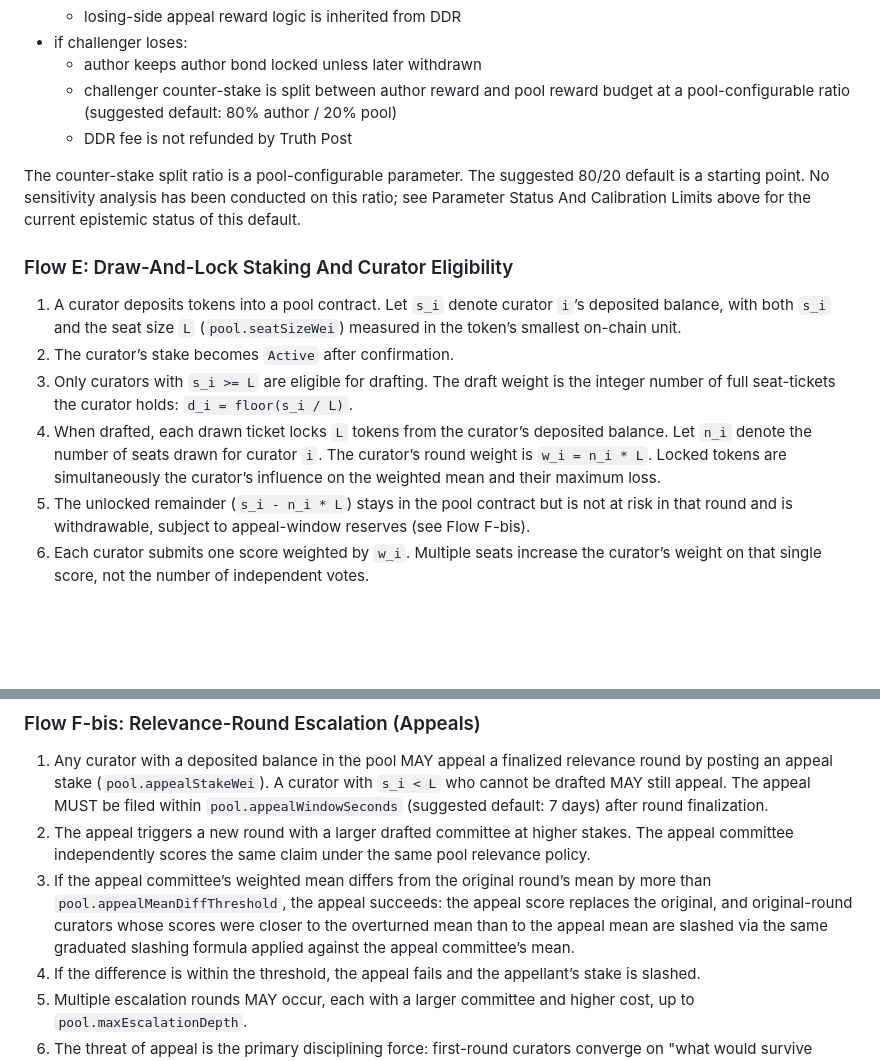
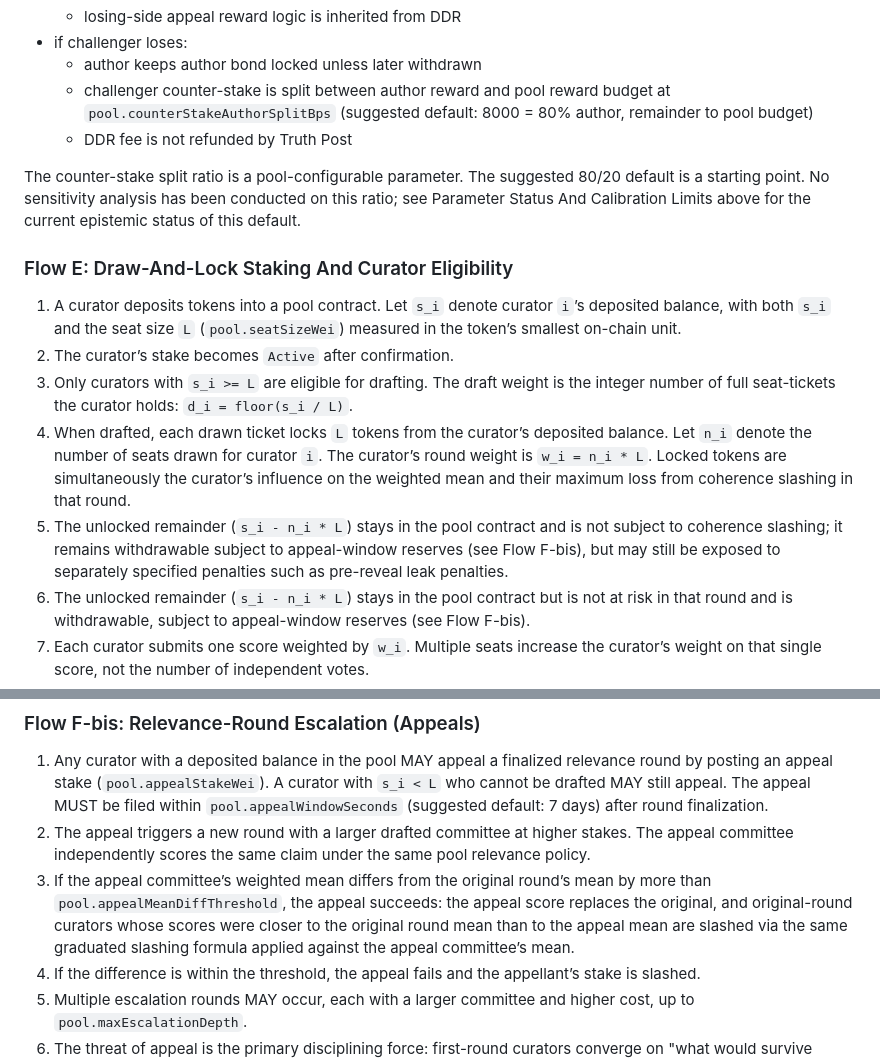
Before and after one commit to 0xferit/manuscript-decentralized-curation, a Markdown page: projects/truth-post/blueprint.md, 2 parts joined by grey strips. Drawn GitHub-style; blank space fills up the shorter version.

```diff
--- a/projects/truth-post/blueprint.md
+++ b/projects/truth-post/blueprint.md
@@ -935,7 +938,7 @@ Default payout rule (suggested; requires empirical calibration; all amounts refe
   - losing-side appeal reward logic is inherited from DDR
 - if challenger loses:
   - author keeps author bond locked unless later withdrawn
-  - challenger counter-stake is split between author reward and pool reward budget at a pool-configurable ratio (suggested default: 80% author / 20% pool)
+  - challenger counter-stake is split between author reward and pool reward budget at `pool.counterStakeAuthorSplitBps` (suggested default: 8000 = 80% author, remainder to pool budget)
   - DDR fee is not refunded by Truth Post
 
 The counter-stake split ratio is a pool-configurable parameter. The suggested 80/20 default is a starting point. No sensitivity analysis has been conducted on this ratio; see Parameter Status And Calibration Limits above for the current epistemic status of this default.
@@ -945,7 +948,8 @@ The counter-stake split ratio is a pool-configurable parameter. The suggested 80
 1. A curator deposits tokens into a pool contract. Let `s_i` denote curator `i`’s deposited balance, with both `s_i` and the seat size `L` (`pool.seatSizeWei`) measured in the token’s smallest on-chain unit.
 2. The curator’s stake becomes `Active` after confirmation.
 3. Only curators with `s_i >= L` are eligible for drafting. The draft weight is the integer number of full seat-tickets the curator holds: `d_i = floor(s_i / L)`.
-4. When drafted, each drawn ticket locks `L` tokens from the curator’s deposited balance. Let `n_i` denote the number of seats drawn for curator `i`. The curator’s round weight is `w_i = n_i * L`. Locked tokens are simultaneously the curator’s influence on the weighted mean and their maximum loss.
+4. When drafted, each drawn ticket locks `L` tokens from the curator’s deposited balance. Let `n_i` denote the number of seats drawn for curator `i`. The curator’s round weight is `w_i = n_i * L`. Locked tokens are simultaneously the curator’s influence on the weighted mean and their maximum loss from coherence slashing in that round.
+5. The unlocked remainder (`s_i - n_i * L`) stays in the pool contract and is not subject to coherence slashing; it remains withdrawable subject to appeal-window reserves (see Flow F-bis), but may still be exposed to separately specified penalties such as pre-reveal leak penalties.
 5. The unlocked remainder (`s_i - n_i * L`) stays in the pool contract but is not at risk in that round and is withdrawable, subject to appeal-window reserves (see Flow F-bis).
 6. Each curator submits one score weighted by `w_i`. Multiple seats increase the curator’s weight on that single score, not the number of independent votes.
 7. A curator MAY withdraw any tokens that are not locked in active rounds and not reserved against pending appeal windows at any time. There is no exit cooldown.
@@ -1074,7 +1078,7 @@ Pre-reveal leak rules:
 
 1. Any curator with a deposited balance in the pool MAY appeal a finalized relevance round by posting an appeal stake (`pool.appealStakeWei`). A curator with `s_i < L` who cannot be drafted MAY still appeal. The appeal MUST be filed within `pool.appealWindowSeconds` (suggested default: 7 days) after round finalization.
 2. The appeal triggers a new round with a larger drafted committee at higher stakes. The appeal committee independently scores the same claim under the same pool relevance policy.
-3. If the appeal committee’s weighted mean differs from the original round’s mean by more than `pool.appealMeanDiffThreshold`, the appeal succeeds: the appeal score replaces the original, and original-round curators whose scores were closer to the overturned mean than to the appeal mean are slashed via the same graduated slashing formula applied against the appeal committee’s mean.
+3. If the appeal committee’s weighted mean differs from the original round’s mean by more than `pool.appealMeanDiffThreshold`, the appeal succeeds: the appeal score replaces the original, and original-round curators whose scores were closer to the original round mean than to the appeal mean are slashed via the same graduated slashing formula applied against the appeal committee’s mean.
 4. If the difference is within the threshold, the appeal fails and the appellant’s stake is slashed.
 5. Multiple escalation rounds MAY occur, each with a larger committee and higher cost, up to `pool.maxEscalationDepth`.
 6. The threat of appeal is the primary disciplining force: first-round curators converge on "what would survive appeal by a larger committee" rather than "what the current committee will vote." Under continuous-signal assumptions (unbiased, independent, finite-variance signals), the appeal-round mean concentrates more tightly around the latent relevance target as the number of distinct drafted curators grows. Additional seats assigned to the same curator do not create new independent observations; the defense is effective when escalation increases independent participation.
```
Also changed, not shown: other parts of projects/truth-post/blueprint.md (+9 -6 lines).
